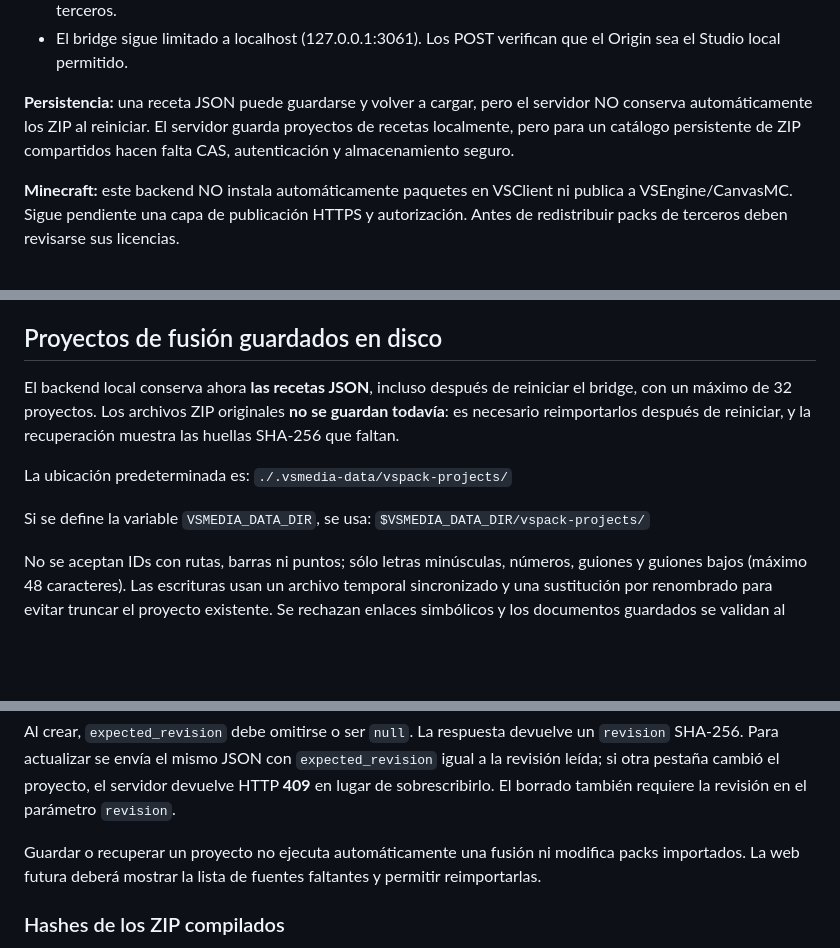
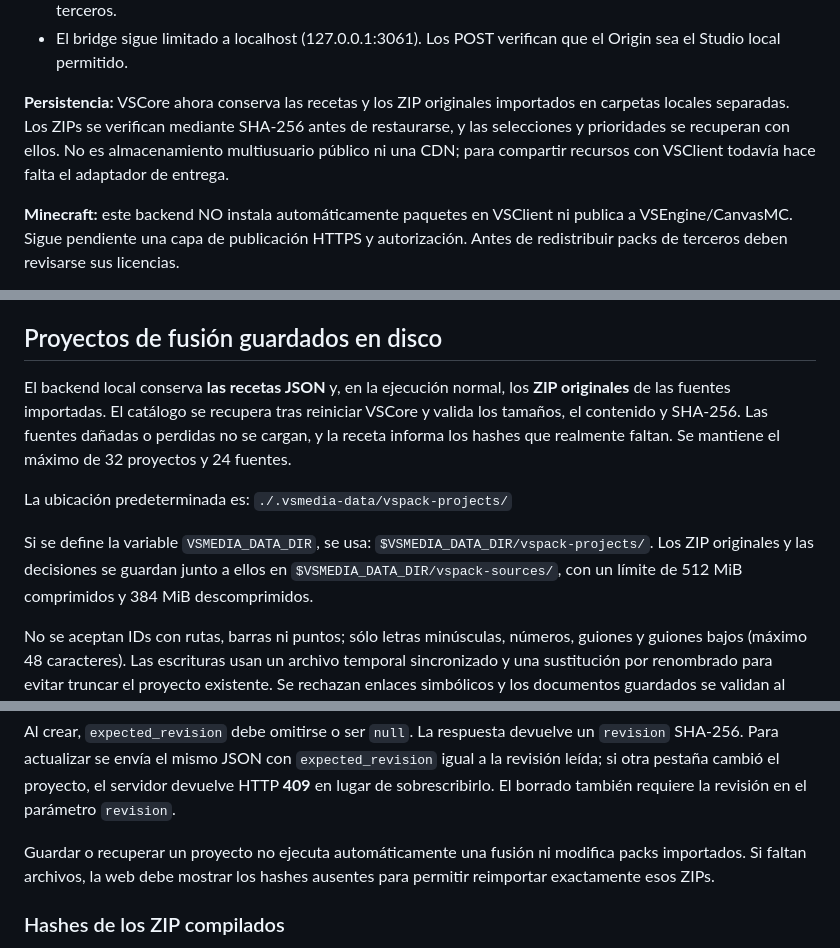
Before and after one commit to JoseDaniel03/VSMedia, a Markdown page: studio/docs/VSPACK-MANAGER-API.md, 3 parts joined by grey strips. Drawn GitHub-style; blank space fills up the shorter version.

Commit message:
docs(vspack): update manager source persistence, integrity recovery, quotas and paths

```diff
--- a/studio/docs/VSPACK-MANAGER-API.md
+++ b/studio/docs/VSPACK-MANAGER-API.md
@@ -95,11 +95,11 @@ cada ZIP interno es un Resource Pack independiente.
 - El bridge sigue limitado a localhost (127.0.0.1:3061).
   Los POST verifican que el Origin sea el Studio local permitido.
 
-**Persistencia:** una receta JSON puede guardarse y volver a cargar,
-pero el servidor NO conserva automáticamente los ZIP al reiniciar.
-El servidor guarda proyectos de recetas localmente, pero para un
-catálogo persistente de ZIP compartidos hacen falta CAS, autenticación y
-almacenamiento seguro.
+**Persistencia:** VSCore ahora conserva las recetas y los ZIP originales
+importados en carpetas locales separadas. Los ZIPs se verifican mediante
+SHA-256 antes de restaurarse, y las selecciones y prioridades se recuperan
+con ellos. No es almacenamiento multiusuario público ni una CDN; para
+compartir recursos con VSClient todavía hace falta el adaptador de entrega.
 
 **Minecraft:** este backend NO instala automáticamente paquetes en
 VSClient ni publica a VSEngine/CanvasMC. Sigue pendiente una capa
@@ -193,16 +193,19 @@ opciones de resolución de glifos.
 
 ## Proyectos de fusión guardados en disco
 
-El backend local conserva ahora **las recetas JSON**, incluso después de
-reiniciar el bridge, con un máximo de 32 proyectos. Los archivos ZIP
-originales **no se guardan todavía**: es necesario reimportarlos después
-de reiniciar, y la recuperación muestra las huellas SHA-256 que faltan.
+El backend local conserva **las recetas JSON** y, en la ejecución normal,
+los **ZIP originales** de las fuentes importadas. El catálogo se recupera
+tras reiniciar VSCore y valida los tamaños, el contenido y SHA-256. Las
+fuentes dañadas o perdidas no se cargan, y la receta informa los hashes
+que realmente faltan. Se mantiene el máximo de 32 proyectos y 24 fuentes.
 
 La ubicación predeterminada es:
 `./.vsmedia-data/vspack-projects/`
 
 Si se define la variable `VSMEDIA_DATA_DIR`, se usa:
-`$VSMEDIA_DATA_DIR/vspack-projects/`
+`$VSMEDIA_DATA_DIR/vspack-projects/`. Los ZIP originales y las decisiones
+se guardan junto a ellos en `$VSMEDIA_DATA_DIR/vspack-sources/`, con un
+límite de 512 MiB comprimidos y 384 MiB descomprimidos.
 
 No se aceptan IDs con rutas, barras ni puntos; sólo letras minúsculas,
 números, guiones y guiones bajos (máximo 48 caracteres).
@@ -236,8 +239,8 @@ en lugar de sobrescribirlo. El borrado también requiere la revisión
 en el parámetro `revision`.
 
 Guardar o recuperar un proyecto no ejecuta automáticamente una fusión
-ni modifica packs importados. La web futura deberá mostrar la lista de
-fuentes faltantes y permitir reimportarlas.
+ni modifica packs importados. Si faltan archivos, la web debe mostrar
+los hashes ausentes para permitir reimportar exactamente esos ZIPs.
 
 ### Hashes de los ZIP compilados
 
```
